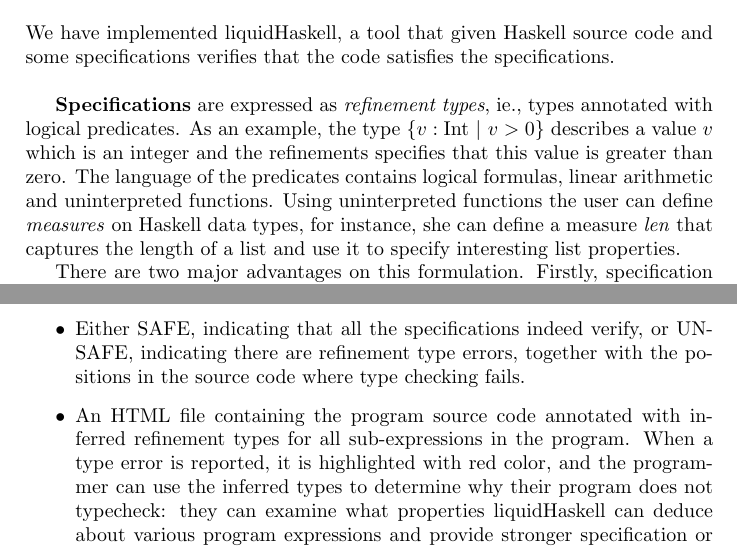
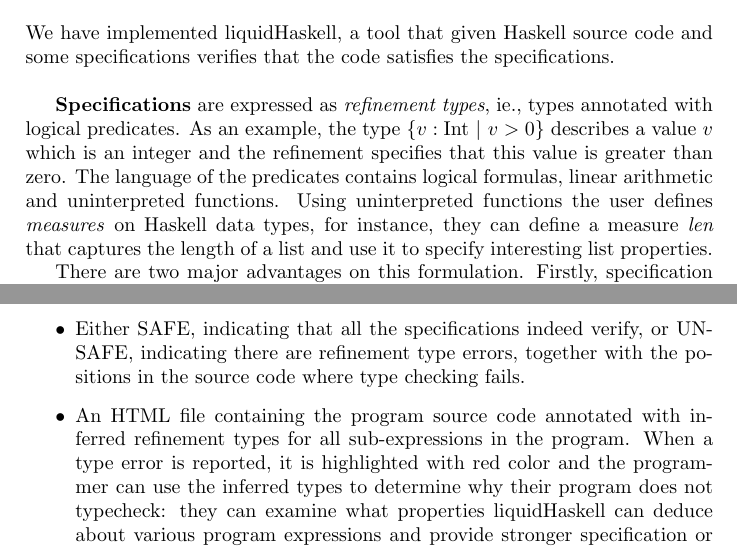
Before and after one commit to nikivazou/documents, a LaTeX thesis (proposal/thesis_proposal.tex, which reads proposal/current.tex): two parts of pages 1 and 2 of 3, joined at a grey line, cut so that both start at the same text. Compiled offline with pdfLaTeX.

Commit message:
current v3

```diff
--- a/proposal/current.tex
+++ b/proposal/current.tex
@@ -8,12 +8,12 @@
 are expressed as \textit{refinement types}, ie., types annotated with logical predicates.
 As an example, the type $\left\lbrace v : \text{Int}\ |\ v > 0 \right\rbrace $
 describes a value $v$ which is an integer
-and the refinements specifies that this value is greater than zero.
+and the refinement specifies that this value is greater than zero.
 %
 The language of the predicates contains logical formulas, linear arithmetic and uninterpreted functions.
 %
-Using uninterpreted functions the user can define \textit{measures} on Haskell data types,
-for instance, she can define a measure \textit{len} that captures the length of a list
+Using uninterpreted functions the user defines \textit{measures} on Haskell data types,
+for instance, they can define a measure \textit{len} that captures the length of a list
 and use it to specify interesting list properties.
 
 There are two major advantages on this formulation.
@@ -42,7 +42,7 @@
 code where type checking fails.
 \item
 An HTML file containing the program source code annotated with inferred refinement types for all sub-expressions in the program.
-When a type error is reported,  it is highlighted with red color, and the programmer can use the inferred
+When a type error is reported, it is highlighted with red color and the programmer can use the inferred
 types to determine why their program does not typecheck: they can examine what
 properties liquidHaskell can deduce about various program expressions and
 provide stronger specification or alter the program as necessary so that it typechecks.
```
Also changed, not shown: proposal/thesis_proposal.pdf.
